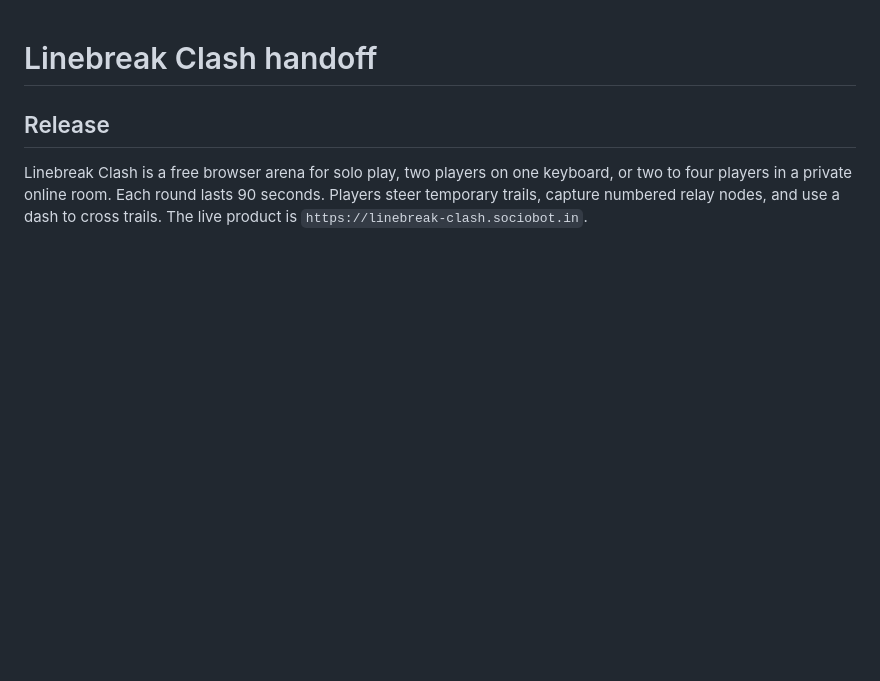
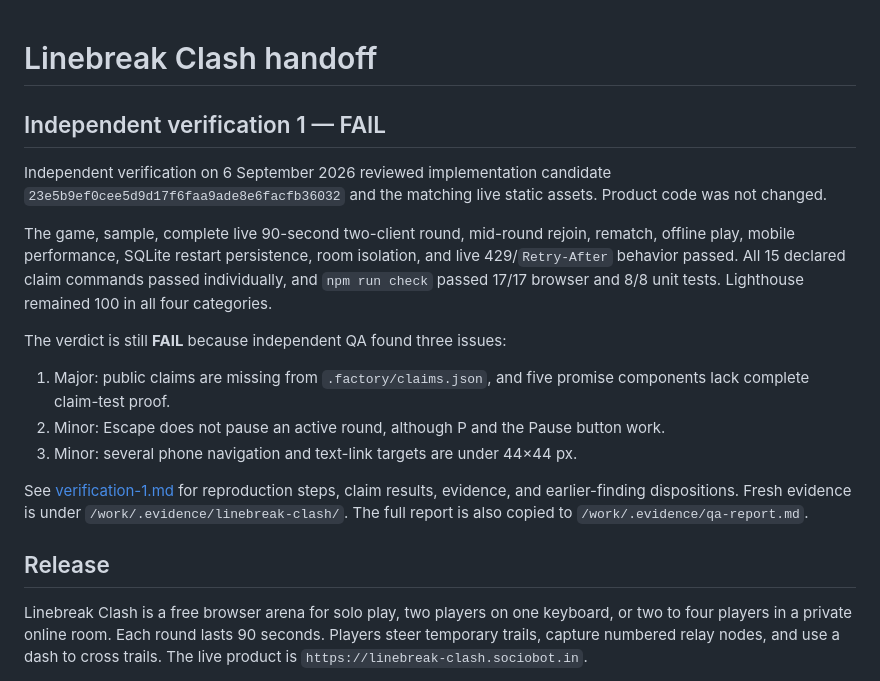
Before and after one commit to B-Divyesh/sf-linebreak-clash, a Markdown page: .factory/handoff.md, the part around the change. Drawn GitHub-style; blank space fills up the shorter version.

Commit message:
Record independent verification findings

```diff
--- a/.factory/handoff.md
+++ b/.factory/handoff.md
@@ -1,4 +1,29 @@
 # Linebreak Clash handoff
+
+## Independent verification 1 — FAIL
+
+Independent verification on 6 September 2026 reviewed implementation candidate
+`23e5b9ef0cee5d9d17f6faa9ade8e6facfb36032` and the matching live static
+assets. Product code was not changed.
+
+The game, sample, complete live 90-second two-client round, mid-round rejoin,
+rematch, offline play, mobile performance, SQLite restart persistence, room
+isolation, and live 429/`Retry-After` behavior passed. All 15 declared claim
+commands passed individually, and `npm run check` passed 17/17 browser and 8/8
+unit tests. Lighthouse remained 100 in all four categories.
+
+The verdict is still **FAIL** because independent QA found three issues:
+
+1. Major: public claims are missing from `.factory/claims.json`, and five
+   promise components lack complete claim-test proof.
+2. Minor: Escape does not pause an active round, although P and the Pause
+   button work.
+3. Minor: several phone navigation and text-link targets are under 44×44 px.
+
+See [verification-1.md](./verification-1.md) for reproduction steps, claim
+results, evidence, and earlier-finding dispositions. Fresh evidence is under
+`/work/.evidence/linebreak-clash/`. The full report is also copied to
+`/work/.evidence/qa-report.md`.
 
 ## Release
 
```
Also changed, not shown: .factory/verification-1.md (added, +221 -0 lines).
